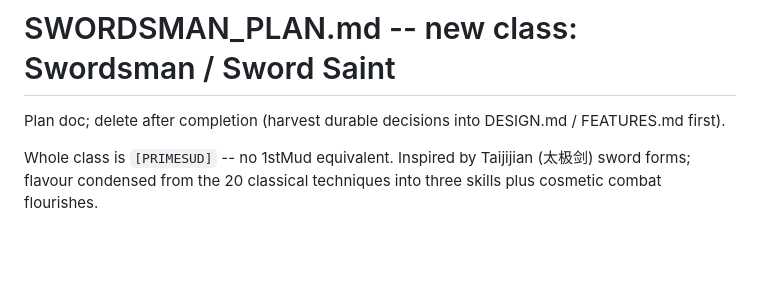
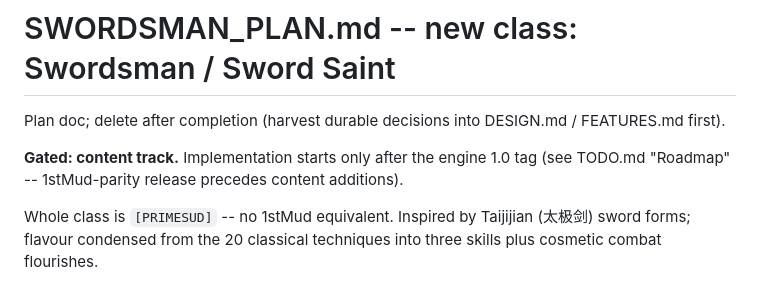
Before and after one commit to ZechyW/primesud, a Markdown page: SWORDSMAN_PLAN.md, the part around the change. Drawn GitHub-style; blank space fills up the shorter version.

```diff
--- a/SWORDSMAN_PLAN.md
+++ b/SWORDSMAN_PLAN.md
@@ -1,6 +1,10 @@
 # SWORDSMAN_PLAN.md -- new class: Swordsman / Sword Saint
 
 Plan doc; delete after completion (harvest durable decisions into DESIGN.md / FEATURES.md first).
+
+**Gated: content track.** Implementation starts only after the engine 1.0
+tag (see TODO.md "Roadmap" -- 1stMud-parity release precedes content
+additions).
 
 Whole class is `[PRIMESUD]` -- no 1stMud equivalent. Inspired by Taijijian (太极剑)
 sword forms; flavour condensed from the 20 classical techniques into three skills
```
Also changed, not shown: TODO.md (+13 -0 lines).
